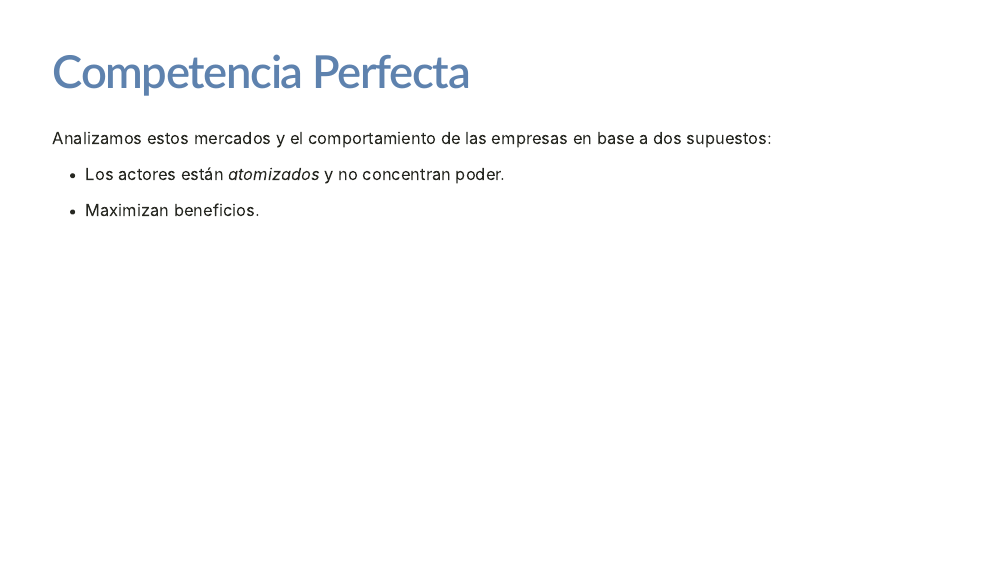
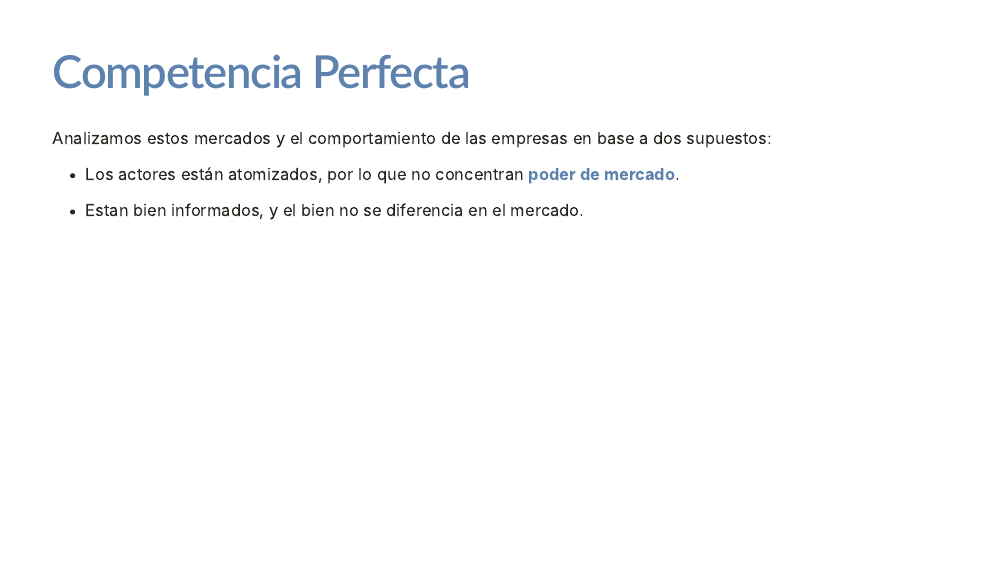
Before and after one commit to rlabuonora/slides-compentencia, an R Markdown document (index.Rmd): page 4 of 16. The pictures show the slides in the output file index.html that the author committed with the source; the slides are laid out offline by our stand-in for remark.js, each with all of its steps uncovered, in fonts that may differ from those the slides ask for, and without slide numbers, shadows or browser add-ons; a font, style sheet, LaTeX package, included part or bibliography that could not be used is replaced or left out.

Commit message:
Minor change

```diff
--- a/index.Rmd
+++ b/index.Rmd
@@ -122,8 +122,8 @@ li {
 
 Analizamos estos mercados y el comportamiento de las empresas en base a dos supuestos:
 
-- Los actores están _atomizados_ y no concentran poder.
-- Maximizan beneficios.
+- Los actores están atomizados, por lo que no concentran __poder de mercado__.
+- Estan bien informados, y el bien no se diferencia en el mercado.
 
 ---
 # Demanda de mercado y demanda individal
```
Also changed, not shown: index.html.
